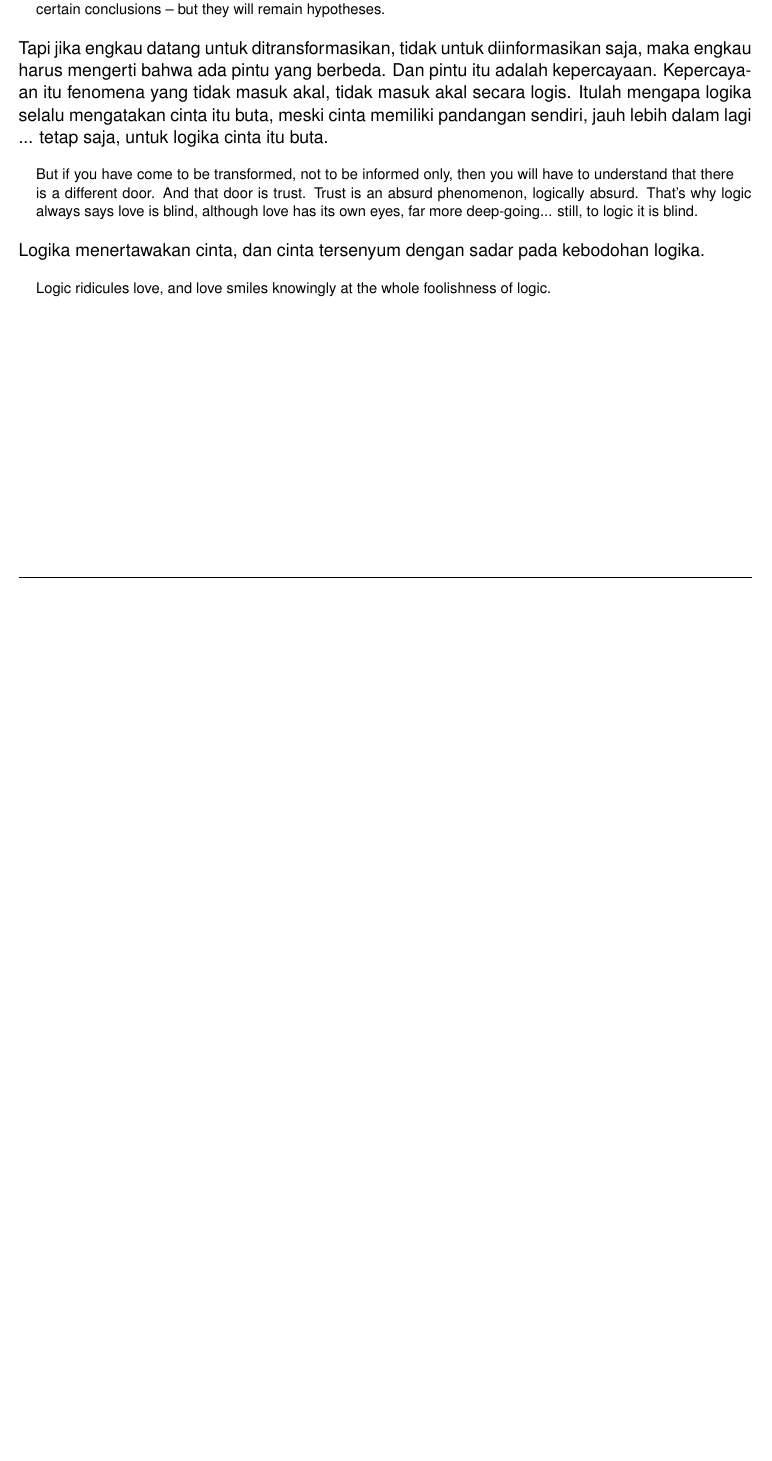
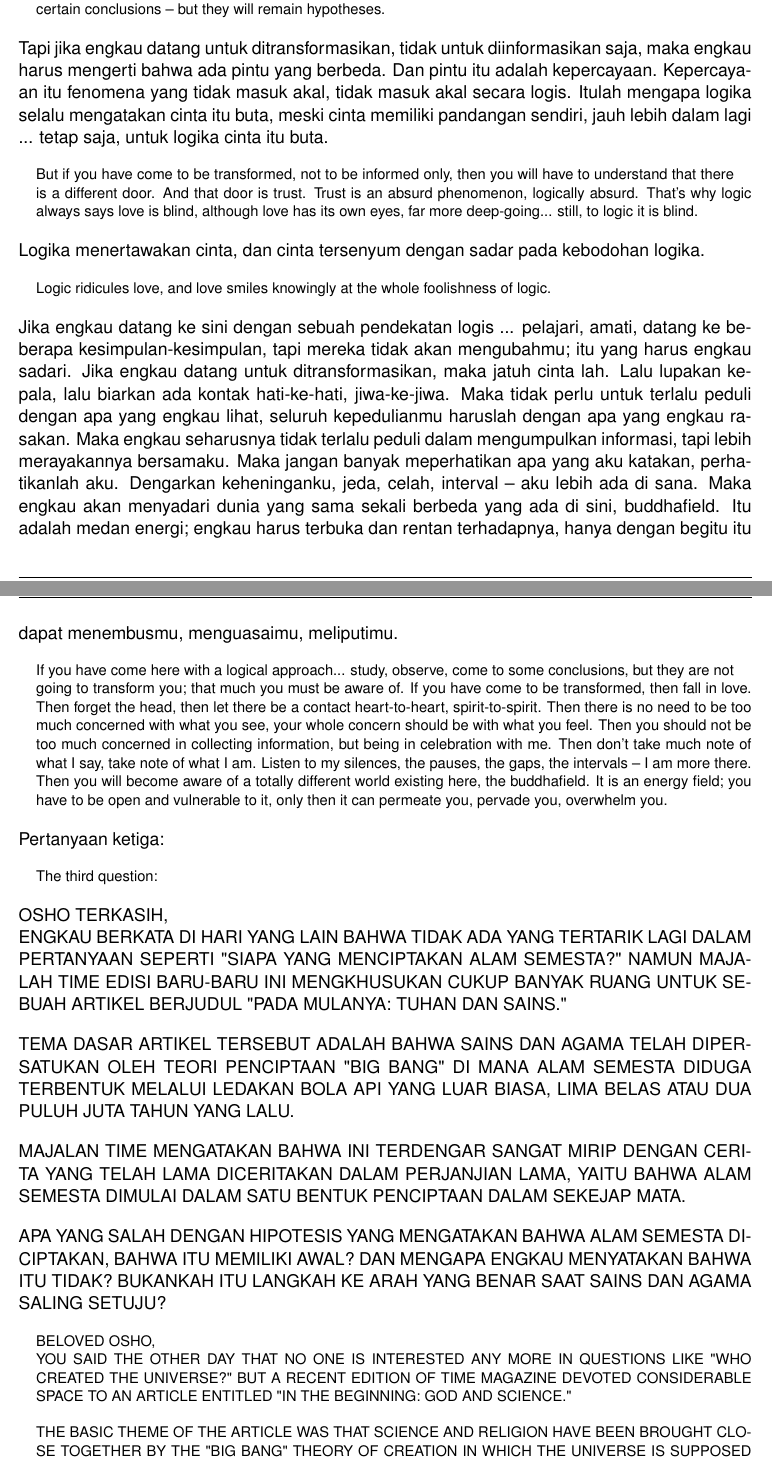
Before and after one commit to VeetSvapnaja/perahu-kosong, a LaTeX thesis (book.tex, which reads chapter/ch28.tex): part of page 50 of 50 before the commit and two parts of pages 50 and 51 of 52 after it, the two joined at a grey line, cut so that both start at the same text, the shorter picture padded with empty space. Compiled offline with XeLaTeX.

Commit message:
Lanjut dikit ch28

```diff
--- a/chapter/ch28.tex
+++ b/chapter/ch28.tex
@@ -264,3 +264,32 @@ Logika menertawakan cinta, dan cinta tersenyum dengan sadar pada kebodohan logik
 
 \english
 Logic ridicules love, and love smiles knowingly at the whole foolishness of logic.
+
+\bahasa
+Jika engkau datang ke sini dengan sebuah pendekatan logis ... pelajari, amati, datang ke beberapa kesimpulan-kesimpulan, tapi mereka tidak akan mengubahmu; itu yang harus engkau sadari. Jika engkau datang untuk ditransformasikan, maka jatuh cinta lah. Lalu lupakan kepala, lalu biarkan ada kontak hati-ke-hati, jiwa-ke-jiwa. Maka tidak perlu untuk terlalu peduli dengan apa yang engkau lihat, seluruh kepedulianmu haruslah dengan apa yang engkau rasakan. Maka engkau seharusnya tidak terlalu peduli dalam mengumpulkan informasi, tapi lebih merayakannya bersamaku. Maka jangan banyak meperhatikan apa yang aku katakan, perhatikanlah aku. Dengarkan keheninganku, jeda, celah, interval -- aku lebih ada di sana. Maka engkau akan menyadari dunia yang sama sekali berbeda yang ada di sini, buddhafield. Itu adalah medan energi; engkau harus terbuka dan rentan terhadapnya, hanya dengan begitu itu dapat menembusmu, menguasaimu, meliputimu.
+
+\english
+If you have come here with a logical approach... study, observe, come to some
+conclusions, but they are not going to transform you; that much you must be aware of. If you have come to be transformed, then fall in love. Then forget the head, then let there be a contact heart-to-heart, spirit-to-spirit. Then there is no need to be too much concerned with what you see, your whole concern should be with what you feel. Then you should not be too much concerned in collecting information, but being in celebration with me. Then don't take much note of what I say, take note of what I am. Listen to my silences, the pauses, the gaps, the intervals -- I am more there. Then you will become aware of a totally different world existing here, the buddhafield. It is an energy field; you have to be open and vulnerable to it, only then it can permeate you, pervade you, overwhelm you.
+
+\bahasa
+Pertanyaan ketiga:
+
+\english
+The third question:
+
+\bahasa
+OSHO TERKASIH,\\
+ENGKAU BERKATA DI HARI YANG LAIN BAHWA TIDAK ADA YANG TERTARIK LAGI DALAM PERTANYAAN SEPERTI "SIAPA YANG MENCIPTAKAN ALAM SEMESTA?" NAMUN MAJALAH TIME EDISI BARU-BARU INI MENGKHUSUKAN CUKUP BANYAK RUANG UNTUK SEBUAH ARTIKEL BERJUDUL "PADA MULANYA: TUHAN DAN SAINS."
+
+TEMA DASAR ARTIKEL TERSEBUT ADALAH BAHWA SAINS DAN AGAMA TELAH DIPERSATUKAN OLEH TEORI PENCIPTAAN "BIG BANG" DI MANA ALAM SEMESTA DIDUGA TERBENTUK MELALUI LEDAKAN BOLA API YANG LUAR BIASA, LIMA BELAS ATAU DUA PULUH JUTA TAHUN YANG LALU.
+
+MAJALAN TIME MENGATAKAN BAHWA INI TERDENGAR SANGAT MIRIP DENGAN CERITA YANG TELAH LAMA DICERITAKAN DALAM PERJANJIAN LAMA, YAITU BAHWA ALAM SEMESTA DIMULAI DALAM SATU BENTUK PENCIPTAAN DALAM SEKEJAP MATA.
+
+APA YANG SALAH DENGAN HIPOTESIS YANG MENGATAKAN BAHWA ALAM SEMESTA DICIPTAKAN, BAHWA ITU MEMILIKI AWAL? DAN MENGAPA ENGKAU MENYATAKAN BAHWA ITU TIDAK? BUKANKAH ITU LANGKAH KE ARAH YANG BENAR SAAT SAINS DAN AGAMA SALING SETUJU?
+
+\english
+BELOVED OSHO,\\
+YOU SAID THE OTHER DAY THAT NO ONE IS INTERESTED ANY MORE IN QUESTIONS LIKE "WHO CREATED THE UNIVERSE?" BUT A RECENT EDITION OF TIME MAGAZINE DEVOTED CONSIDERABLE SPACE TO AN ARTICLE ENTITLED "IN THE BEGINNING: GOD AND SCIENCE."
+
+THE BASIC THEME OF THE ARTICLE WAS THAT SCIENCE AND RELIGION HAVE BEEN BROUGHT CLOSE TOGETHER BY THE "BIG BANG" THEORY OF CREATION IN WHICH THE UNIVERSE IS SUPPOSED TO HAVE COME INTO BEING THROUGH A VAST FIREBALL EXPLOSION, FIFTEEN OR TWENTY MILLION YEARS AGO.
```
Also changed, not shown: kata.txt (+1 -0 lines), The_Book_of_Wisdom.pdf, chapter/ch28.tex (24 more changed lines).
